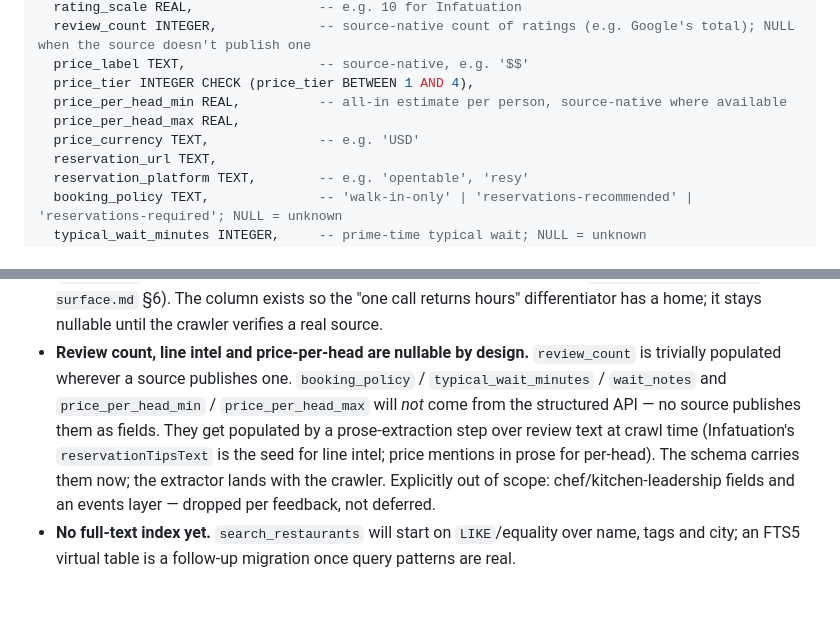
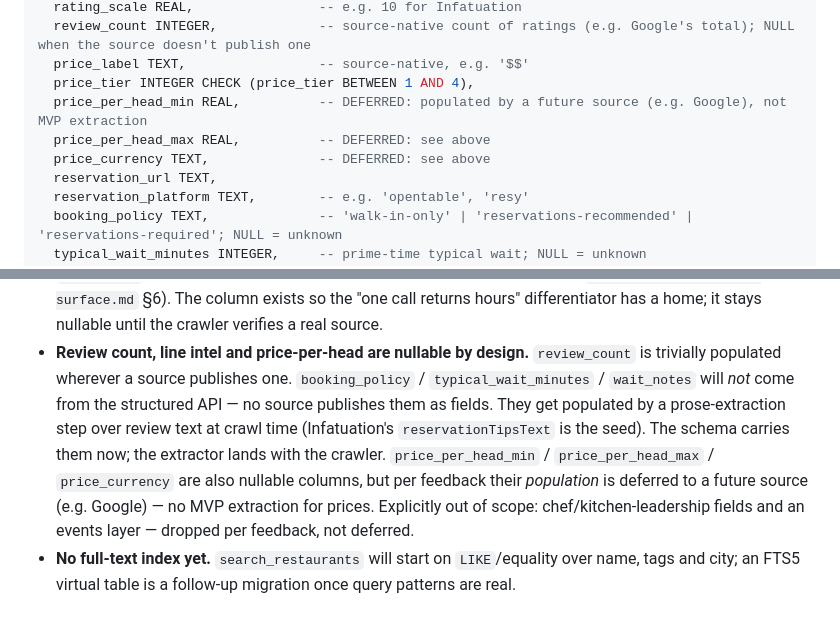
Before and after one commit to tireniajilore/nycfoodie, a Markdown page: docs/schema-proposal.md, 2 parts joined by grey strips. GitHub-like rendering.

Commit message:
Defer price-per-head population to a future source

```diff
--- a/docs/schema-proposal.md
+++ b/docs/schema-proposal.md
@@ -79,9 +79,9 @@ CREATE TABLE IF NOT EXISTS source_listings (
   review_count INTEGER,             -- source-native count of ratings (e.g. Google's total); NULL when the source doesn't publish one
   price_label TEXT,                 -- source-native, e.g. '$$'
   price_tier INTEGER CHECK (price_tier BETWEEN 1 AND 4),
-  price_per_head_min REAL,          -- all-in estimate per person, source-native where available
-  price_per_head_max REAL,
-  price_currency TEXT,              -- e.g. 'USD'
+  price_per_head_min REAL,          -- DEFERRED: populated by a future source (e.g. Google), not MVP extraction
+  price_per_head_max REAL,          -- DEFERRED: see above
+  price_currency TEXT,              -- DEFERRED: see above
   reservation_url TEXT,
   reservation_platform TEXT,        -- e.g. 'opentable', 'resy'
   booking_policy TEXT,              -- 'walk-in-only' | 'reservations-recommended' | 'reservations-required'; NULL = unknown
@@ -207,14 +207,16 @@ CREATE TABLE IF NOT EXISTS crawl_state (
   the crawler verifies a real source.
 - **Review count, line intel and price-per-head are nullable by design.**
   `review_count` is trivially populated wherever a source publishes one.
-  `booking_policy` / `typical_wait_minutes` / `wait_notes` and
-  `price_per_head_min` / `price_per_head_max` will *not* come from the
-  structured API — no source publishes them as fields. They get populated by
-  a prose-extraction step over review text at crawl time (Infatuation's
-  `reservationTipsText` is the seed for line intel; price mentions in prose
-  for per-head). The schema carries them now; the extractor lands with the
-  crawler. Explicitly out of scope: chef/kitchen-leadership fields and an
-  events layer — dropped per feedback, not deferred.
+  `booking_policy` / `typical_wait_minutes` / `wait_notes` will *not* come
+  from the structured API — no source publishes them as fields. They get
+  populated by a prose-extraction step over review text at crawl time
+  (Infatuation's `reservationTipsText` is the seed). The schema carries them
+  now; the extractor lands with the crawler.
+  `price_per_head_min` / `price_per_head_max` / `price_currency` are also
+  nullable columns, but per feedback their *population* is deferred to a
+  future source (e.g. Google) — no MVP extraction for prices.
+  Explicitly out of scope: chef/kitchen-leadership fields and an events
+  layer — dropped per feedback, not deferred.
 - **No full-text index yet.** `search_restaurants` will start on
   `LIKE`/equality over name, tags and city; an FTS5 virtual table is a
   follow-up migration once query patterns are real.
```
